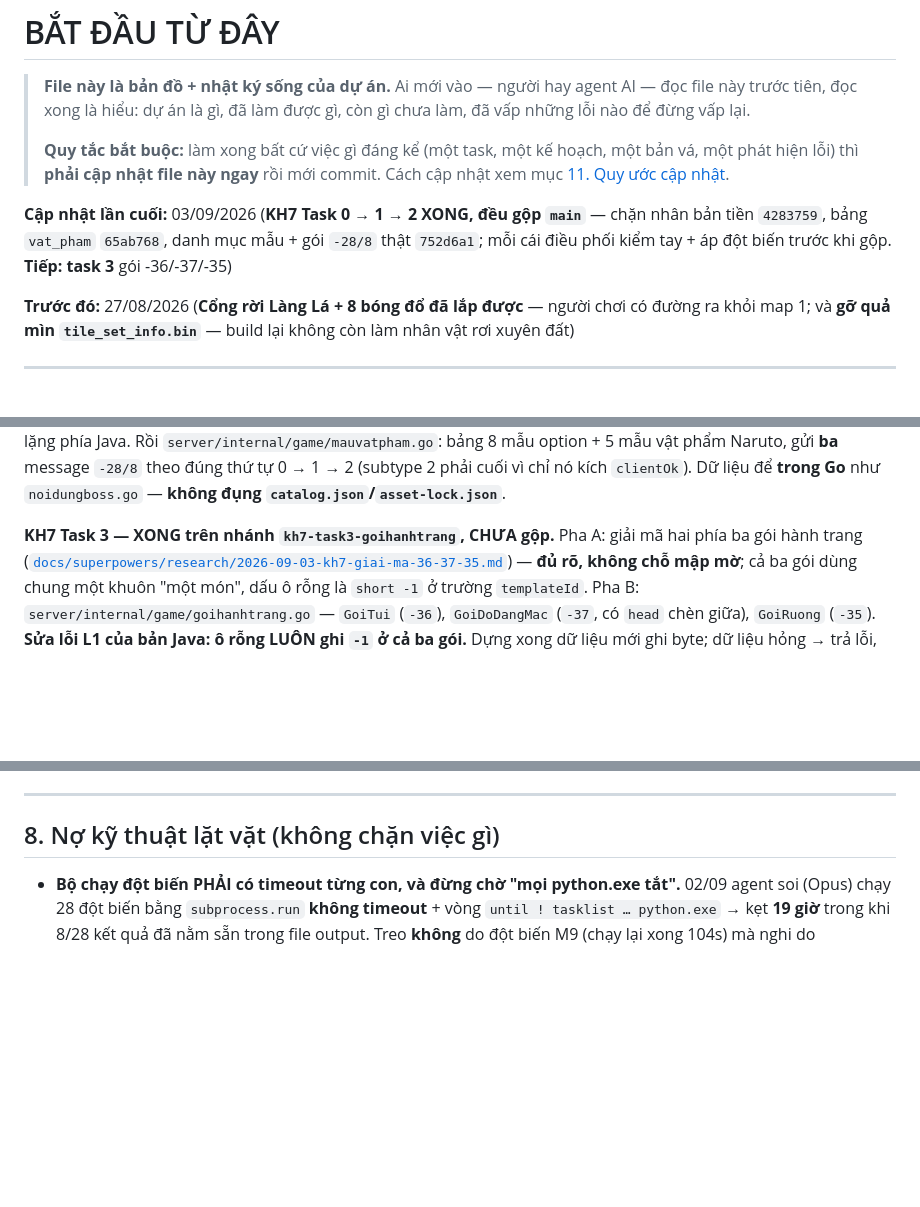
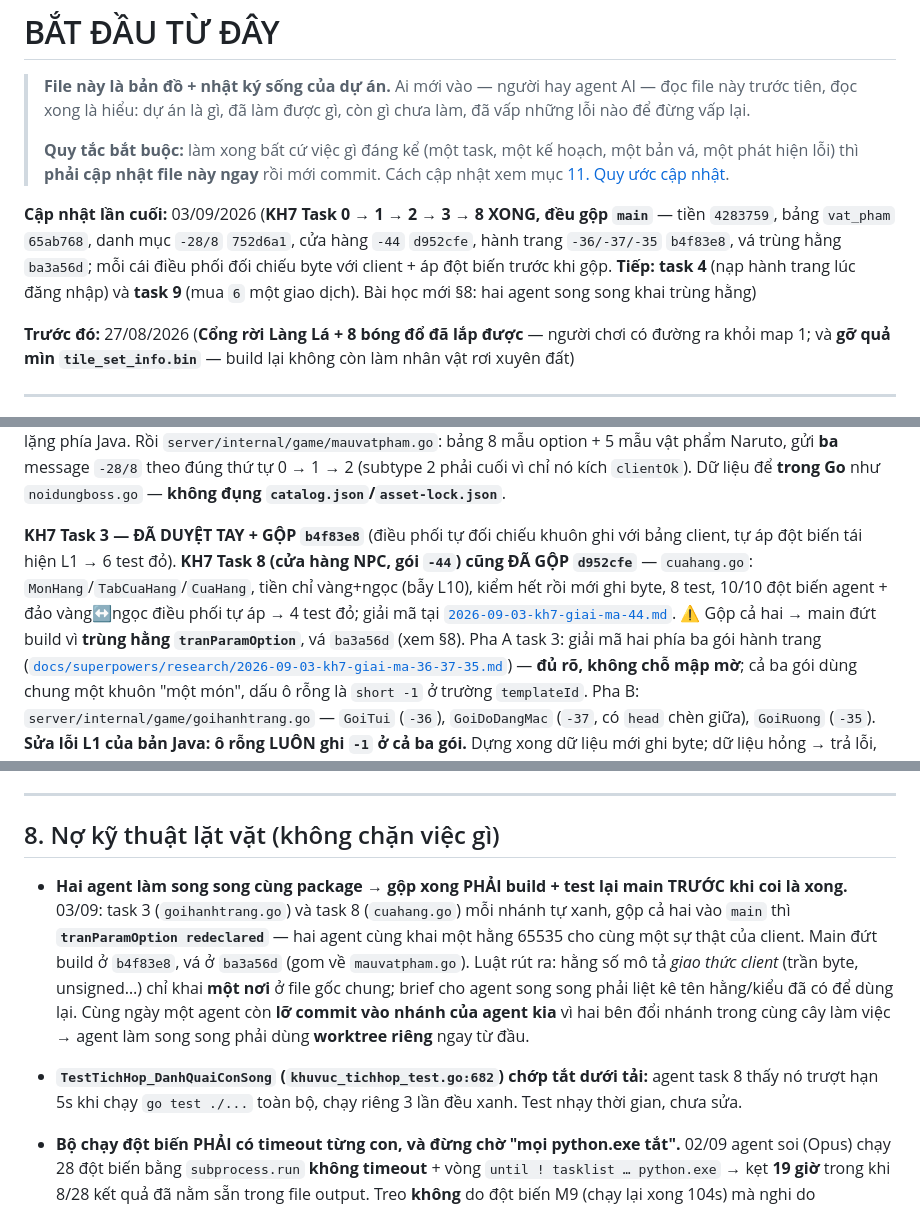
Before and after one commit to KNAGENCY/NRO_GoiBanGiao, a Markdown page: BAT-DAU-TU-DAY.md, 3 parts joined by grey strips. Drawn GitHub-style; blank space fills up the shorter version.

Commit message:
docs(kh7): task 3 + 8 da duyet tay + gop, va trung hang ba3a56d; bai hoc §8 hai agent song song (redeclared + nham nhanh) + test chop tat

```diff
--- a/BAT-DAU-TU-DAY.md
+++ b/BAT-DAU-TU-DAY.md
@@ -8,7 +8,7 @@
 > một bản vá, một phát hiện lỗi) thì **phải cập nhật file này ngay** rồi mới commit.
 > Cách cập nhật xem mục [11. Quy ước cập nhật](#11-quy-ước-cập-nhật-file-này).
 
-**Cập nhật lần cuối:** 03/09/2026 (**KH7 Task 0 → 1 → 2 XONG, đều gộp `main`** — chặn nhân bản tiền `4283759`, bảng `vat_pham` `65ab768`, danh mục mẫu + gói `-28/8` thật `752d6a1`; mỗi cái điều phối kiểm tay + áp đột biến trước khi gộp. **Tiếp: task 3** gói -36/-37/-35)
+**Cập nhật lần cuối:** 03/09/2026 (**KH7 Task 0 → 1 → 2 → 3 → 8 XONG, đều gộp `main`** — tiền `4283759`, bảng `vat_pham` `65ab768`, danh mục `-28/8` `752d6a1`, cửa hàng `-44` `d952cfe`, hành trang `-36/-37/-35` `b4f83e8`, vá trùng hằng `ba3a56d`; mỗi cái điều phối đối chiếu byte với client + áp đột biến trước khi gộp. **Tiếp: task 4** (nạp hành trang lúc đăng nhập) và **task 9** (mua `6` một giao dịch). Bài học mới §8: hai agent song song khai trùng hằng)
 
 **Trước đó:** 27/08/2026 (**Cổng rời Làng Lá + 8 bóng đổ đã lắp được** — người chơi có đường ra khỏi map 1; và **gỡ quả mìn `tile_set_info.bin`** — build lại không còn làm nhân vật rơi xuyên đất)
 
@@ -156,7 +156,7 @@ Unity thật** (Task 15) — đó là việc chỉ chủ dự án làm được.
 message `-28/8` theo đúng thứ tự 0 → 1 → 2 (subtype 2 phải cuối vì chỉ nó kích `clientOk`).
 Dữ liệu để **trong Go** như `noidungboss.go` — **không đụng `catalog.json`/`asset-lock.json`**.
 
-**KH7 Task 3 — XONG trên nhánh `kh7-task3-goihanhtrang`, CHƯA gộp.** Pha A: giải mã hai phía
+**KH7 Task 3 — ĐÃ DUYỆT TAY + GỘP `b4f83e8`** (điều phối tự đối chiếu khuôn ghi với bảng client, tự áp đột biến tái hiện L1 → 6 test đỏ). **KH7 Task 8 (cửa hàng NPC, gói `-44`) cũng ĐÃ GỘP `d952cfe`** — `cuahang.go`: `MonHang`/`TabCuaHang`/`CuaHang`, tiền chỉ vàng+ngọc (bẫy L10), kiểm hết rồi mới ghi byte, 8 test, 10/10 đột biến agent + đảo vàng↔ngọc điều phối tự áp → 4 test đỏ; giải mã tại [`2026-09-03-kh7-giai-ma-44.md`](docs/superpowers/research/2026-09-03-kh7-giai-ma-44.md). ⚠️ Gộp cả hai → main đứt build vì **trùng hằng `tranParamOption`**, vá `ba3a56d` (xem §8). Pha A task 3: giải mã hai phía
 ba gói hành trang ([`docs/superpowers/research/2026-09-03-kh7-giai-ma-36-37-35.md`](docs/superpowers/research/2026-09-03-kh7-giai-ma-36-37-35.md))
 — **đủ rõ, không chỗ mập mờ**; cả ba gói dùng chung một khuôn "một món", dấu ô rỗng là
 `short -1` ở trường `templateId`. Pha B: `server/internal/game/goihanhtrang.go` —
@@ -474,6 +474,16 @@ Gom lại thành **Kế hoạch B**, sửa lẻ từng cái là vô nghĩa:
 
 ## 8. Nợ kỹ thuật lặt vặt (không chặn việc gì)
 
+- **Hai agent làm song song cùng package → gộp xong PHẢI build + test lại main TRƯỚC khi coi là xong.**
+  03/09: task 3 (`goihanhtrang.go`) và task 8 (`cuahang.go`) mỗi nhánh tự xanh, gộp cả hai vào `main` thì
+  **`tranParamOption redeclared`** — hai agent cùng khai một hằng 65535 cho cùng một sự thật của client.
+  Main đứt build ở `b4f83e8`, vá ở `ba3a56d` (gom về `mauvatpham.go`). Luật rút ra: hằng số mô tả *giao
+  thức client* (trần byte, unsigned…) chỉ khai **một nơi** ở file gốc chung; brief cho agent song song phải
+  liệt kê tên hằng/kiểu đã có để dùng lại. Cùng ngày một agent còn **lỡ commit vào nhánh của agent kia** vì
+  hai bên đổi nhánh trong cùng cây làm việc → agent làm song song phải dùng **worktree riêng** ngay từ đầu.
+- **`TestTichHop_DanhQuaiConSong` (`khuvuc_tichhop_test.go:682`) chớp tắt dưới tải:** agent task 8 thấy nó
+  trượt hạn 5s khi chạy `go test ./...` toàn bộ, chạy riêng 3 lần đều xanh. Test nhạy thời gian, chưa sửa.
+
 - **Bộ chạy đột biến PHẢI có timeout từng con, và đừng chờ "mọi python.exe tắt".** 02/09 agent soi (Opus) chạy 28 đột biến bằng `subprocess.run` **không timeout** + vòng `until ! tasklist … python.exe` → kẹt **19 giờ** trong khi 8/28 kết quả đã nằm sẵn trong file output. Treo **không** do đột biến M9 (chạy lại xong 104s) mà nghi do PostgreSQL rớt lúc 21:50 + kết nối CSDL `context.Background()` không hạn giờ (nợ ngay dưới). Người điều phối: **đọc output tiến trình con trước khi kết luận agent kẹt**.
 - **Agent model rẻ (Sonnet / Explore) hay làm xong mà KHÔNG commit** — 02/09 hai lần liên tiếp: agent Explore không có quyền `git commit` (đúng vai chỉ-đọc), agent Sonnet task 14 thì quên. Việc không mất (nằm trong worktree) nhưng người điều phối phải **kiểm `git status` trong worktree** trước khi tin báo cáo, và commit thay. Brief cho model rẻ nên nói thẳng *"bước cuối: `git add -A && git commit`, báo lại hash"*.
 - ~~**`assetpack/tests/test_task6b_canonical_preflight.py` chưa bao giờ chạy**~~ → **ĐÃ VÁ 27/08.**
```
Also changed, not shown: other parts of BAT-DAU-TU-DAY.md (+1 -1 lines), NHAT-KY-AGENT.md (+1 -0 lines).
